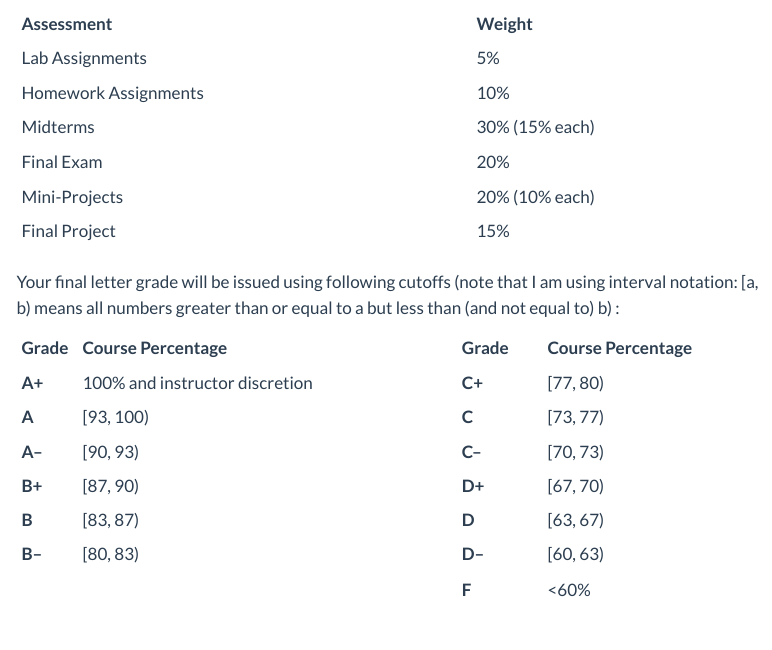
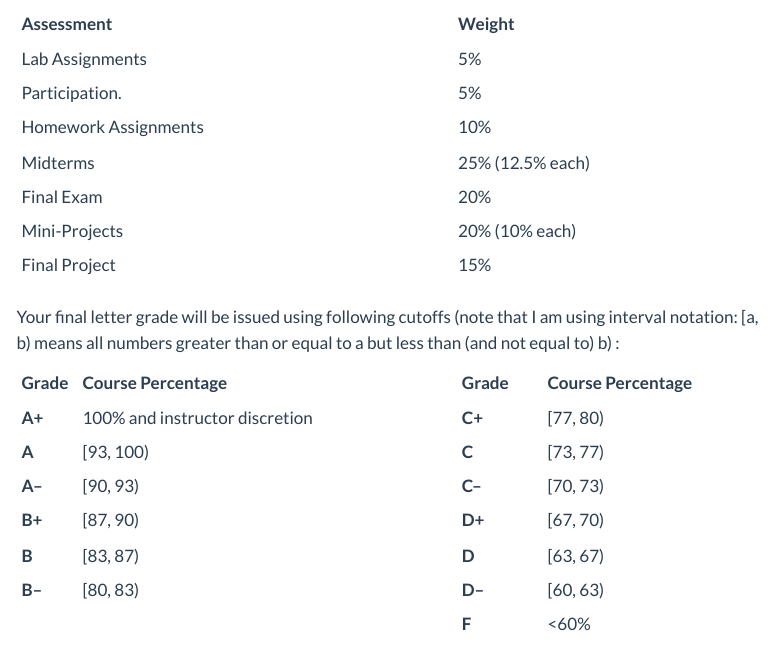
Before and after one commit to epm027/data3301-sp27, a Quarto document (Pages/syllabus.qmd): the page in a window 1100 px wide, from 3040 px down before the commit and from 3060 px down after it, so that both start at the same text. Rendered offline with R 4.5, knitr and Pandoc in place of Quarto, with nearby package versions; menus at the side of the page are left out.

Commit message:
Add Participation category to grades

```diff
--- a/Pages/syllabus.qmd
+++ b/Pages/syllabus.qmd
@@ -122,29 +111,28 @@ I believe that learning data science is like learning a foreign language - the b
 
 Your final grade in the course will be computed according to the following scheme:
 
-| **Assessment** | **Weight** |
-|:-------|:-------|
-| Lab Assignments | 5\% |
-| Homework Assignments | 10\% |
-| Midterms | 30\% (15\% each) |
-| Final Exam | 20\% |
-| Mini-Projects | 20\% (10\% each) |
-| Final Project | 15\% |
+| **Assessment**       | **Weight**     |
+|:---------------------|:---------------|
+| Lab Assignments      | 5%             |
+| Participation.       | 5%             |
+| Homework Assignments | 10%            |
+| Midterms             | 25% (12.5% each) |
+| Final Exam           | 20%            |
+| Mini-Projects        | 20% (10% each) |
+| Final Project        | 15%            |
 
-Your final letter grade will be issued using following cutoffs (note that I am using interval notation: [a, b)  means all numbers greater than or equal to a but less than (and not equal to) b) :
+Your final letter grade will be issued using following cutoffs (note that I am using interval notation: \[a, b) means all numbers greater than or equal to a but less than (and not equal to) b) :
 
-:::: {.columns}
-
-
+:::::: columns
 ::: {.column width="45%"}
-| **Grade** | **Course Percentage** |
-|:----|:----|
-| **A+** | 100\% and instructor discretion |
-| **A** | [93, 100) |
-| **A--** | [90, 93) |
-| **B+** | [87, 90) |
-| **B** | [83, 87) |
-| **B--** | [80, 83) |
+| **Grade** | **Course Percentage**          |
+|:----------|:-------------------------------|
+| **A+**    | 100% and instructor discretion |
+| **A**     | \[93, 100)                     |
+| **A--**   | \[90, 93)                      |
+| **B+**    | \[87, 90)                      |
+| **B**     | \[83, 87)                      |
+| **B--**   | \[80, 83)                      |
 :::
 
 ::: {.column width="10%"}
```
Also changed, not shown: docs/search.json, Pages/syllabus.qmd (153 more changed lines), 3 other files.
